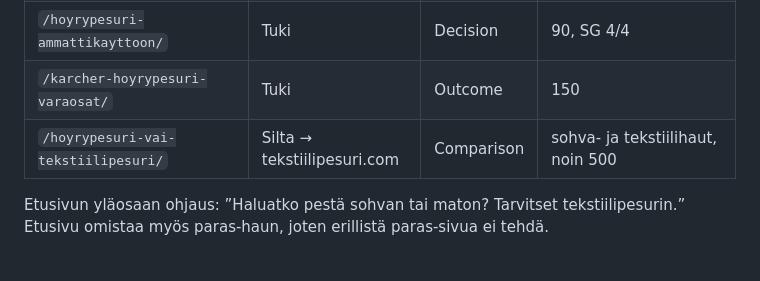
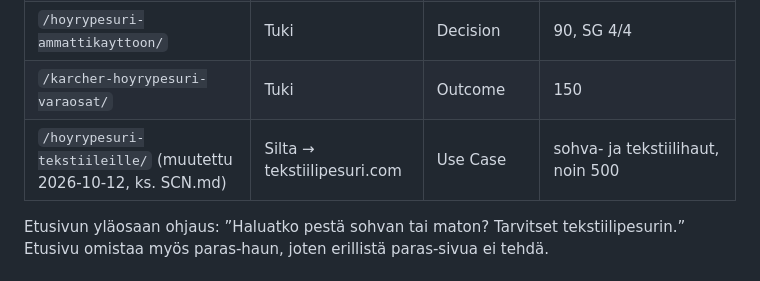
Before and after one commit to Wibah/Hoyrypesuri, a Markdown page: SUUNNITELMA.md, the part around the change. Drawn GitHub-style.

```diff
--- a/SUUNNITELMA.md
+++ b/SUUNNITELMA.md
@@ -33,7 +33,7 @@ Siirretty keskustelusta ”Uudet ideat saitteihin” (2026-10-04). Sivustoa ei o
 | Käyttökohteet: kylpyhuone, laminaatti/parketti ja höyrymoppi | Tuki | Use Case | 40–210 kukin |
 | `/hoyrypesuri-ammattikayttoon/` | Tuki | Decision | 90, SG 4/4 |
 | `/karcher-hoyrypesuri-varaosat/` | Tuki | Outcome | 150 |
-| `/hoyrypesuri-vai-tekstiilipesuri/` | Silta → tekstiilipesuri.com | Comparison | sohva- ja tekstiilihaut, noin 500 |
+| `/hoyrypesuri-tekstiileille/` (muutettu 2026-10-12, ks. SCN.md) | Silta → tekstiilipesuri.com | Use Case | sohva- ja tekstiilihaut, noin 500 |
 
 Etusivun yläosaan ohjaus: ”Haluatko pestä sohvan tai maton? Tarvitset tekstiilipesurin.” Etusivu omistaa myös paras-haun, joten erillistä paras-sivua ei tehdä.
 
```
Also changed, not shown: SCN.md (+5 -4 lines).
